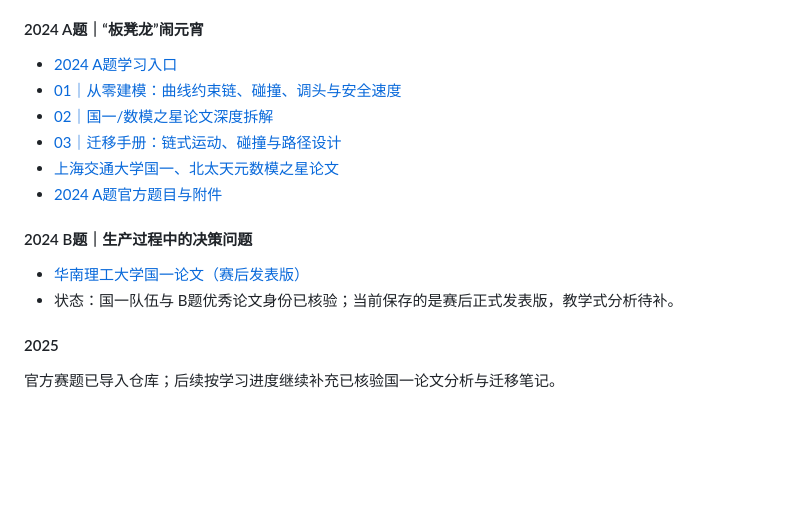
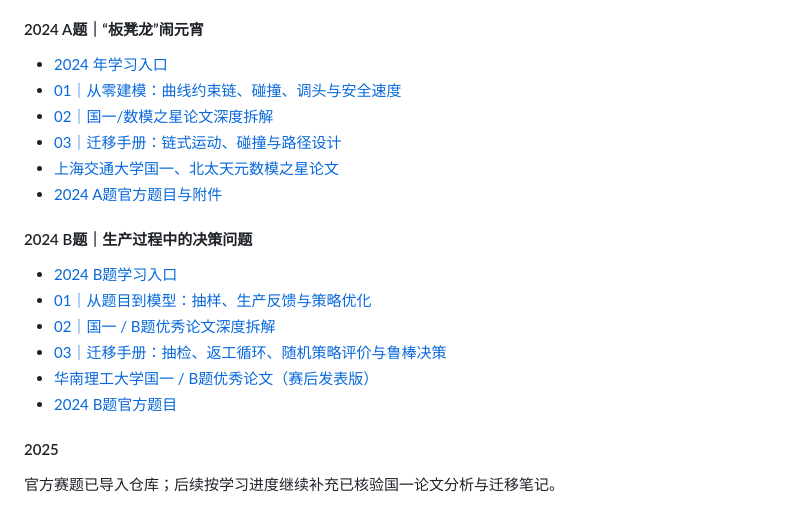
Before and after one commit to LiZufan001/MathModelingStudy, a Markdown page: INDEX.md, the part around the change. Rendered like a GitHub page; blank space fills up the shorter version.

Commit message:
docs: index 2024 B teaching analysis

```diff
--- a/INDEX.md
+++ b/INDEX.md
@@ -50,7 +50,7 @@
 
 #### 2024 A题｜“板凳龙”闹元宵
 
-- [2024 A题学习入口](problems/CUMCM/2024/analysis/README.md)
+- [2024 年学习入口](problems/CUMCM/2024/analysis/README.md)
 - [01｜从零建模：曲线约束链、碰撞、调头与安全速度](problems/CUMCM/2024/analysis/01-problem-from-scratch.md)
 - [02｜国一/数模之星论文深度拆解](problems/CUMCM/2024/analysis/02-national-first-paper-deep-dive.md)
 - [03｜迁移手册：链式运动、碰撞与路径设计](problems/CUMCM/2024/analysis/03-transferable-playbook.md)
@@ -59,8 +59,12 @@
 
 #### 2024 B题｜生产过程中的决策问题
 
-- [华南理工大学国一论文（赛后发表版）](problems/CUMCM/2024/papers/national_first/2024-B-华南理工大学-生产决策优化-国一-赛后发表版.pdf)
-- 状态：国一队伍与 B题优秀论文身份已核验；当前保存的是赛后正式发表版，教学式分析待补。
+- [2024 B题学习入口](problems/CUMCM/2024/analysis/2024-B/README.md)
+- [01｜从题目到模型：抽样、生产反馈与策略优化](problems/CUMCM/2024/analysis/2024-B/01-problem-from-scratch.md)
+- [02｜国一 / B题优秀论文深度拆解](problems/CUMCM/2024/analysis/2024-B/02-national-first-paper-deep-dive.md)
+- [03｜迁移手册：抽检、返工循环、随机策略评价与鲁棒决策](problems/CUMCM/2024/analysis/2024-B/03-transferable-playbook.md)
+- [华南理工大学国一 / B题优秀论文（赛后发表版）](problems/CUMCM/2024/papers/national_first/2024-B-华南理工大学-生产决策优化-国一-赛后发表版.pdf)
+- [2024 B题官方题目](problems/CUMCM/2024/official/CUMCM2024Problems/B题/B题.pdf)
 
 #### 2025
 
```
